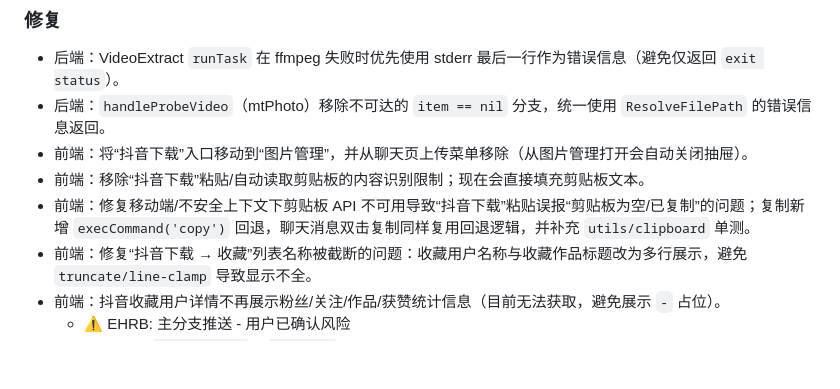
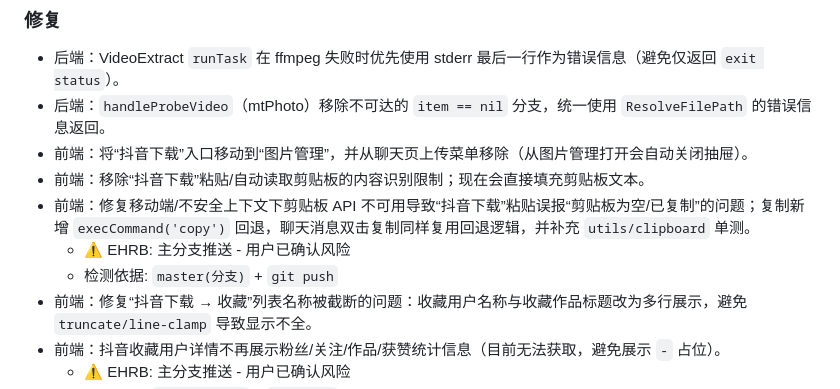
Before and after one commit to zcw199604/liao, a Markdown page: helloagents/CHANGELOG.md, the part around the change. Rendered like a GitHub page; blank space fills up the shorter version.

Commit message:
docs: record master push confirmation

```diff
--- a/helloagents/CHANGELOG.md
+++ b/helloagents/CHANGELOG.md
@@ -88,6 +88,8 @@
 - 前端：将“抖音下载”入口移动到“图片管理”，并从聊天页上传菜单移除（从图片管理打开会自动关闭抽屉）。
 - 前端：移除“抖音下载”粘贴/自动读取剪贴板的内容识别限制；现在会直接填充剪贴板文本。
 - 前端：修复移动端/不安全上下文下剪贴板 API 不可用导致“抖音下载”粘贴误报“剪贴板为空/已复制”的问题；复制新增 `execCommand('copy')` 回退，聊天消息双击复制同样复用回退逻辑，并补充 `utils/clipboard` 单测。
+  - ⚠️ EHRB: 主分支推送 - 用户已确认风险
+  - 检测依据: `master(分支)` + `git push`
 - 前端：修复“抖音下载 → 收藏”列表名称被截断的问题：收藏用户名称与收藏作品标题改为多行展示，避免 `truncate/line-clamp` 导致显示不全。
 - 前端：抖音收藏用户详情不再展示粉丝/关注/作品/获赞统计信息（目前无法获取，避免展示 `-` 占位）。
   - ⚠️ EHRB: 主分支推送 - 用户已确认风险
```
